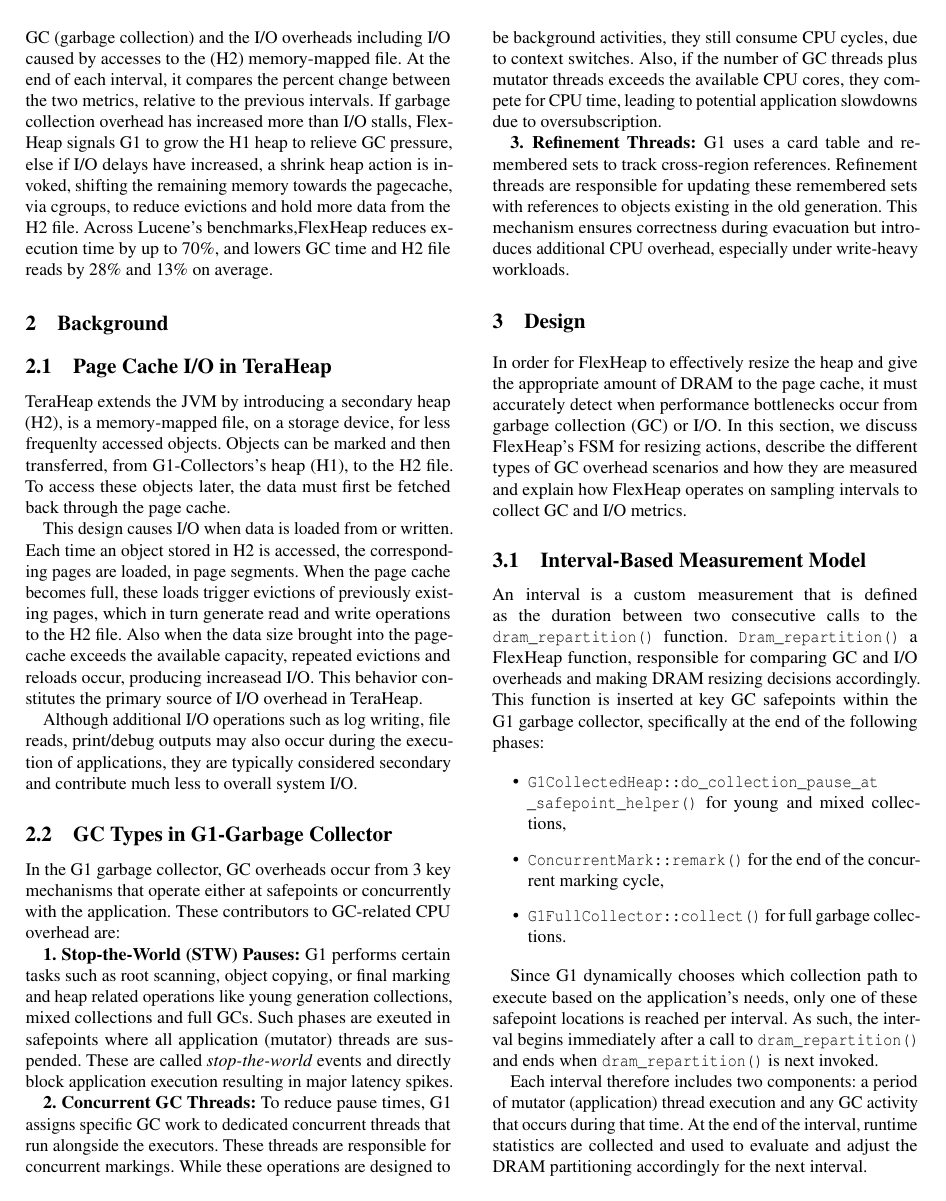
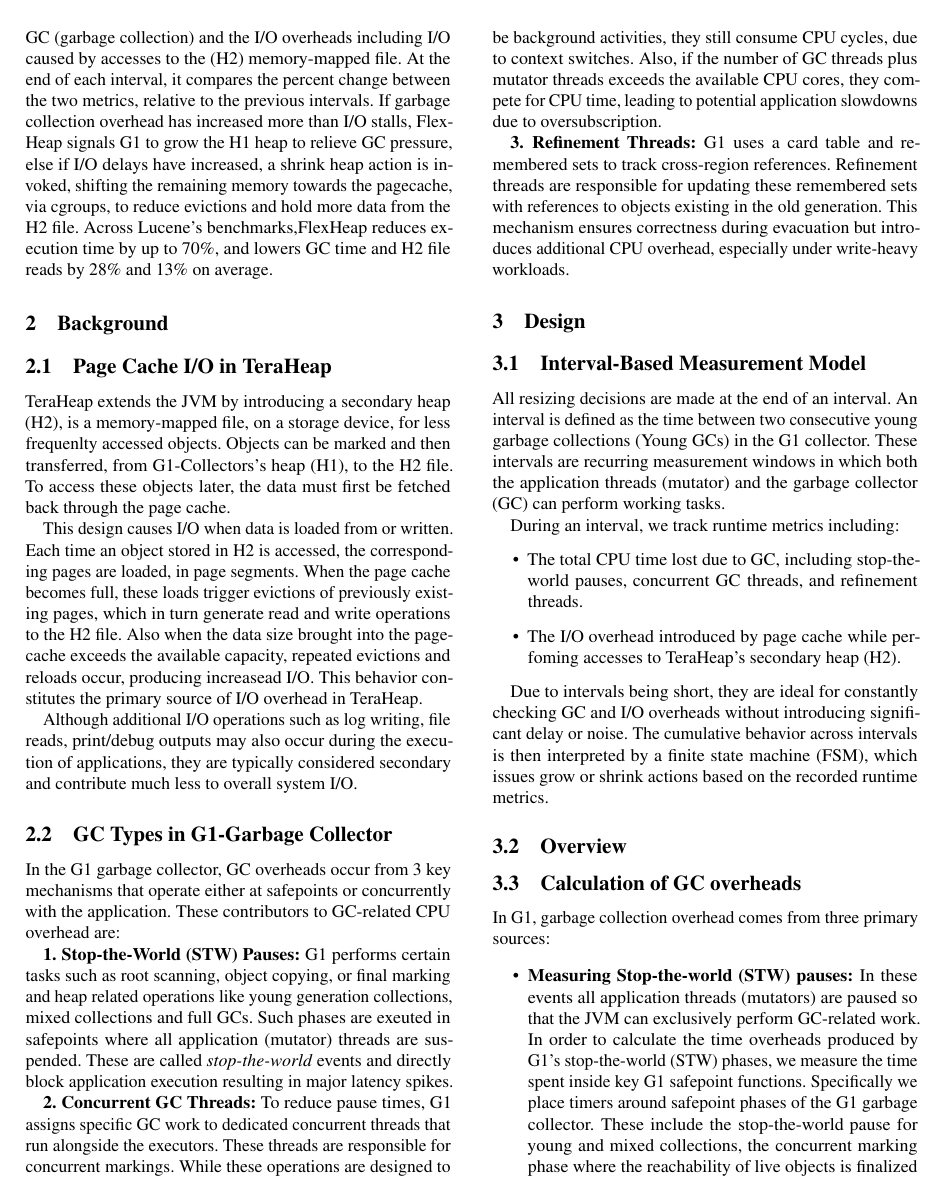
Before and after one commit to DimitrisBasakidis/Undergrad-Report, a LaTeX paper (paper.tex, which reads design.tex): page 2 of 5 before the commit and page 2 of 4 after it. Compiled offline with pdfLaTeX; a LaTeX package or settings file that is missing is left out.

Commit message:
need to add overview and revise Heap Resizing step

```diff
--- a/design.tex
+++ b/design.tex
@@ -1,30 +1,20 @@
 \section{Design}
 
-In order for FlexHeap to effectively resize
-the heap and give the appropriate amount of DRAM to the page
-cache, it must accurately detect when performance bottlenecks occur
-from garbage collection (GC) or I/O.
-In this section, we discuss FlexHeap's FSM for resizing actions,
-describe the different types of GC overhead scenarios and how they
-are measured and explain how FlexHeap operates on sampling intervals to collect GC and I/O metrics.
 \subsection{Interval-Based Measurement Model}
 
-An interval is a custom measurement that is defined as the duration between two consecutive calls to the \texttt{dram\_repartition()} function.
-\texttt{Dram\_repartition()} a FlexHeap function, responsible for comparing GC and I/O overheads
-and making DRAM resizing decisions accordingly.
-This function is inserted at key GC safepoints within the G1 garbage collector, specifically at the end of the following phases:
+All resizing decisions are made at the end of an interval. An interval is defined as the time between
+two consecutive young garbage collections (Young GCs) in the G1 collector. These intervals are recurring
+measurement windows in which both the application threads (mutator) and the garbage collector (GC) can perform working tasks.
 
+During an interval, we track runtime metrics including:
 \begin{itemize}
-  \item \texttt{G1CollectedHeap::do\allowbreak\_collection\allowbreak\_pause\allowbreak\_at\allowbreak\_safepoint\allowbreak\_helper()} for young and mixed collections,
-  \item \texttt{ConcurrentMark::remark()} for the end of the concurrent marking cycle,
-  \item \texttt{G1FullCollector::collect()} for full garbage collections.
+  \item The total CPU time lost due to GC, including stop-the-world pauses, concurrent GC threads, and refinement threads.
+  \item The I/O overhead introduced by page cache while perfoming accesses to TeraHeap's secondary heap (H2).
 \end{itemize}
 
-Since G1 dynamically chooses which collection path to execute based on the application's needs, only one of these safepoint
-locations is reached per interval. As such, the interval begins immediately after a call to \texttt{dram\_repartition()}
-and ends when \texttt{dram\_repartition()} is next invoked.
+Due to intervals being short, they are ideal for constantly checking GC and I/O overheads
+without introducing significant delay or noise. The cumulative behavior across intervals is
+then interpreted by a finite state machine (FSM), which issues grow or shrink
+actions based on the recorded runtime metrics.
 
-Each interval therefore includes two components: a period of mutator (application) thread execution
-and any GC activity that occurs during that time. At the end of the interval, runtime statistics are
-collected and used to evaluate and adjust the
-DRAM partitioning accordingly for the next interval.
+\subsection{Overview}
@@ -36,3 +55,8 @@
 \begin{itemize}
   \item \textbf{Measuring Stop-the-world (STW) pauses:} In these events
   all application threads (mutators) are paused so that the JVM can exclusively perform
+  GC-related work. In order to calculate the time overheads produced by G1’s stop-the-world (STW) phases,
+  we measure the time spent inside key G1 safepoint functions.
+  Specifically we place timers around safepoint phases of the G1 garbage collector.
+  These include the stop-the-world pause for young and mixed collections, the concurrent
+  marking phase where the reachability of live objects is finalized and the full GC path
@@ -43 +64,2 @@
 
+  After obtaining the time spent in the safepoint functions, we translate it into CPU overhead, by using the following formula:
```
Also changed, not shown: design.tex (112 more changed lines).
